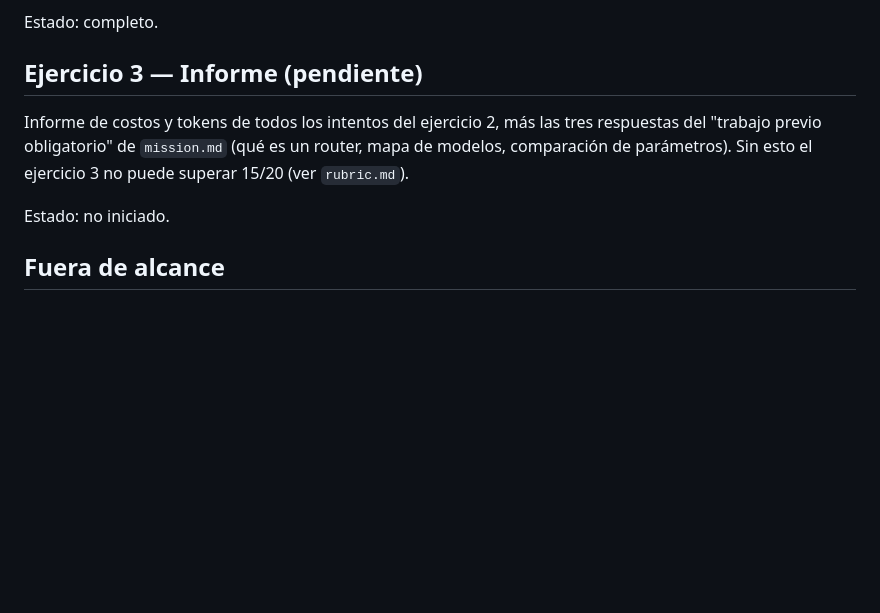
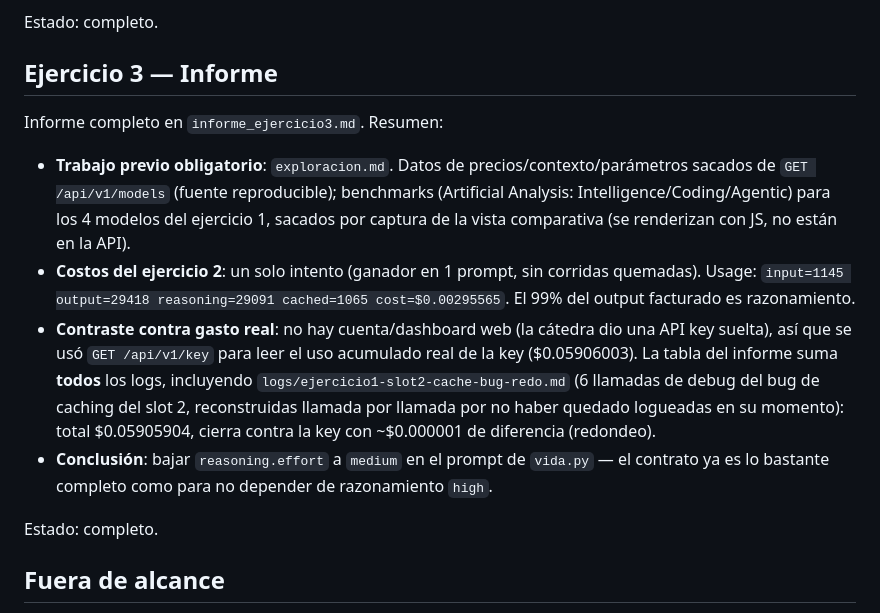
Before and after one commit to genai-grupo4/Mission3, a Markdown page: SPEC.md, the part around the change. Drawn GitHub-style; blank space fills up the shorter version.

```diff
--- a/SPEC.md
+++ b/SPEC.md
@@ -112,14 +112,28 @@ Generado a través de `chat.py`, slot 4 (`deepseek/deepseek-v4-flash-0731`), con
 
 Estado: completo.
 
-## Ejercicio 3 — Informe (pendiente)
+## Ejercicio 3 — Informe
 
-Informe de costos y tokens de todos los intentos del ejercicio 2, más las tres respuestas
-del "trabajo previo obligatorio" de `mission.md` (qué es un router, mapa de modelos,
-comparación de parámetros). Sin esto el ejercicio 3 no puede superar 15/20 (ver
-`rubric.md`).
+Informe completo en `informe_ejercicio3.md`. Resumen:
 
-Estado: no iniciado.
+- **Trabajo previo obligatorio**: `exploracion.md`. Datos de precios/contexto/parámetros
+  sacados de `GET /api/v1/models` (fuente reproducible); benchmarks (Artificial
+  Analysis: Intelligence/Coding/Agentic) para los 4 modelos del ejercicio 1, sacados
+  por captura de la vista comparativa (se renderizan con JS, no están en la API).
+- **Costos del ejercicio 2**: un solo intento (ganador en 1 prompt, sin corridas
+  quemadas). Usage: `input=1145 output=29418 reasoning=29091 cached=1065
+  cost=$0.00295565`. El 99% del output facturado es razonamiento.
+- **Contraste contra gasto real**: no hay cuenta/dashboard web (la cátedra dio una API
+  key suelta), así que se usó `GET /api/v1/key` para leer el uso acumulado real de la
+  key ($0.05906003). La tabla del informe suma **todos** los logs, incluyendo
+  `logs/ejercicio1-slot2-cache-bug-redo.md` (6 llamadas de debug del bug de caching del
+  slot 2, reconstruidas llamada por llamada por no haber quedado logueadas en su
+  momento): total $0.05905904, cierra contra la key con ~$0.000001 de diferencia
+  (redondeo).
+- **Conclusión**: bajar `reasoning.effort` a `medium` en el prompt de `vida.py` — el
+  contrato ya es lo bastante completo como para no depender de razonamiento `high`.
+
+Estado: completo.
 
 ## Fuera de alcance
 
```
Also changed, not shown: exploracion.md (added, +110 -0 lines), informe_ejercicio3.md (added, +126 -0 lines).
